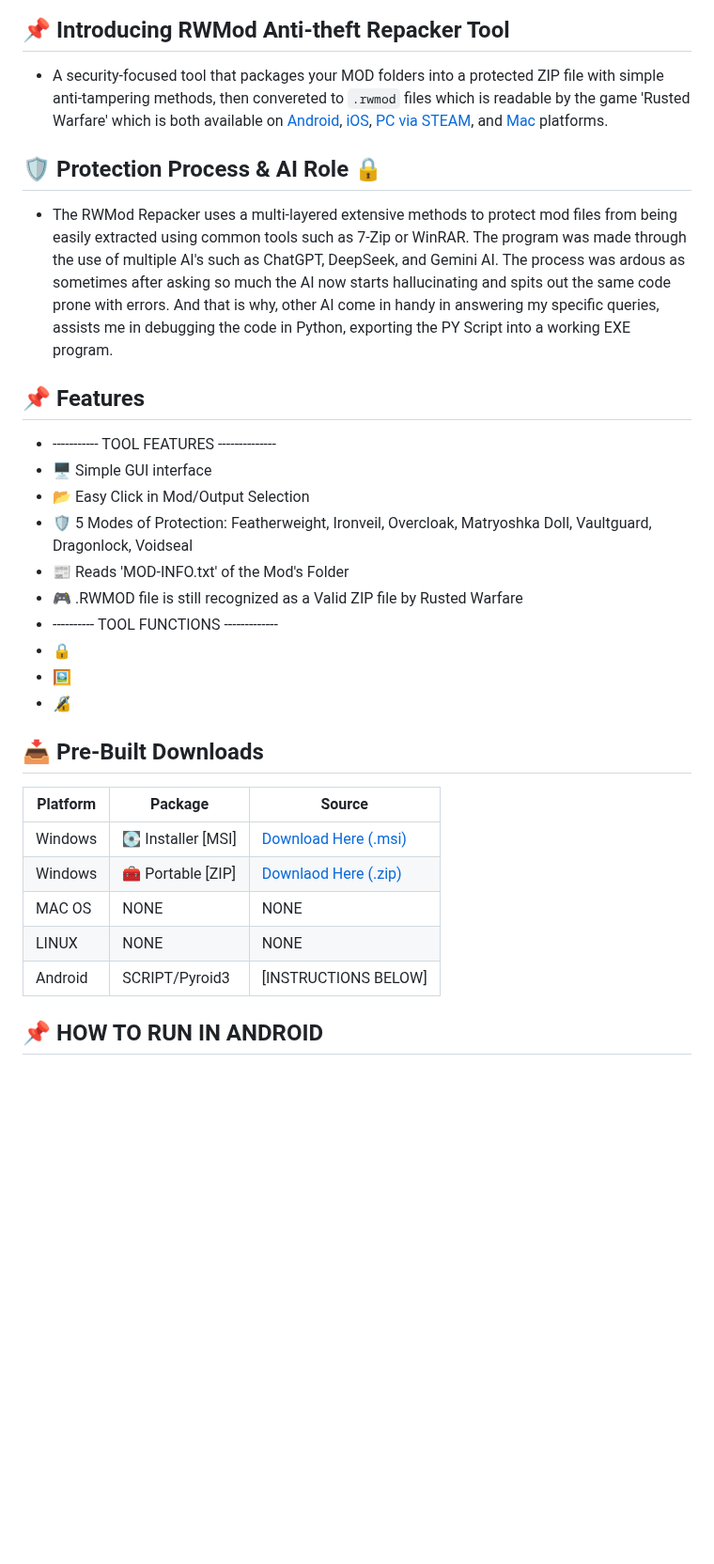
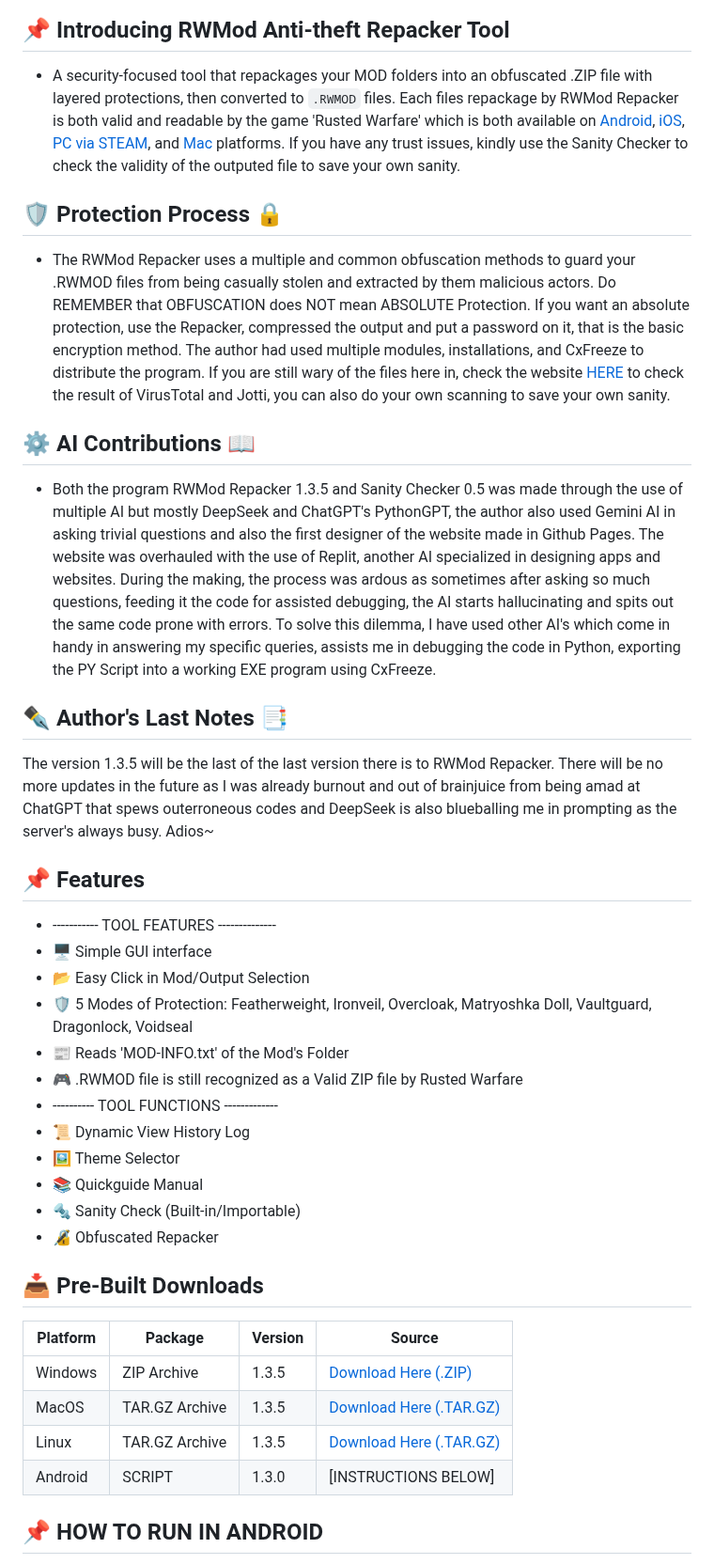
Before and after one commit to Moggle-Khraum/rwmod_repacker, a Markdown page: README.md, the part around one of its changes. Shown at 94% size. Drawn GitHub-style; blank space fills up the shorter version.

```diff
--- a/README.md
+++ b/README.md
@@ -5,11 +5,16 @@
 </div>
 
 ## 📌 Introducing RWMod Anti-theft Repacker Tool
-- A security-focused tool that packages your MOD folders into a protected ZIP file with simple anti-tampering methods, then convereted to `.rwmod` files which is readable by the game 'Rusted Warfare' which is both available on [Android](https://play.google.com/store/apps/details?id=com.corrodinggames.rts&hl=en_US), [iOS](https://apps.apple.com/us/app/rusted-warfare-rts/id1514329124), [PC via STEAM](https://store.steampowered.com/app/647960/Rusted_Warfare__RTS/), and [Mac](https://apps.apple.com/us/app/rusted-warfare-rts/id1514329124) platforms.
+- A security-focused tool that repackages your MOD folders into an obfuscated .ZIP file with layered protections, then converted to `.RWMOD` files. Each files repackage by RWMod Repacker is both valid and readable by the game 'Rusted Warfare' which is both available on [Android](https://play.google.com/store/apps/details?id=com.corrodinggames.rts&hl=en_US), [iOS](https://apps.apple.com/us/app/rusted-warfare-rts/id1514329124), [PC via STEAM](https://store.steampowered.com/app/647960/Rusted_Warfare__RTS/), and [Mac](https://apps.apple.com/us/app/rusted-warfare-rts/id1514329124) platforms. If you have any trust issues, kindly use the Sanity Checker to check the validity of the outputed file to save your own sanity.
 
-## 🛡️ Protection Process & AI Role 🔒
-- The RWMod Repacker uses a multi-layered extensive methods to protect mod files from being easily extracted using common tools such as 7-Zip or WinRAR.
-The program was made through the use of multiple AI's such as ChatGPT, DeepSeek, and Gemini AI. The process was ardous as sometimes after asking so much the AI now starts hallucinating and spits out the same code prone with errors. And that is why, other AI come in handy in answering my specific queries, assists me in debugging the code in Python, exporting the PY Script into a working EXE program.
+## 🛡️ Protection Process 🔒
+- The RWMod Repacker uses a multiple and common obfuscation methods to guard your .RWMOD files from being casually stolen and extracted by them malicious actors. Do REMEMBER that OBFUSCATION does NOT mean ABSOLUTE Protection. If you want an absolute protection, use the Repacker, compressed the output and put a password on it, that is the basic encryption method. The author had used multiple modules, installations, and CxFreeze to distribute the program. If you are still wary of the files here in, check the website [HERE](https://moggle-khraum.github.io/rwmod_repacker/downloads.html) to check the result of VirusTotal and Jotti, you can also do your own scanning to save your own sanity.
+
+## ⚙️ AI Contributions 📖
+- Both the program RWMod Repacker 1.3.5 and Sanity Checker 0.5 was made through the use of multiple AI but mostly DeepSeek and ChatGPT's PythonGPT, the author also used Gemini AI in asking trivial questions and also the first designer of the website made in Github Pages. The website was overhauled with the use of Replit, another AI specialized in designing apps and websites. During the making, the process was ardous as sometimes after asking so much questions, feeding it the code for assisted debugging, the AI starts hallucinating and spits out the same code prone with errors. To solve this dilemma, I have used other AI's which come in handy in answering my specific queries, assists me in debugging the code in Python, exporting the PY Script into a working EXE program using CxFreeze.
+
+## ✒️ Author's Last Notes 📑
+The version 1.3.5 will be the last of the last version there is to RWMod Repacker. There will be no more updates in the future as I was already burnout and out of brainjuice from being amad at ChatGPT that spews outerroneous codes and DeepSeek is also blueballing me in prompting as the server's always busy. Adios~
 
 ## 📌 Features
 - ----------- TOOL FEATURES --------------
@@ -19,18 +24,19 @@ The program was made through the use of multiple AI's such as ChatGPT, DeepSeek,
 - 📰 Reads 'MOD-INFO.txt' of the Mod's Folder
 - 🎮 .RWMOD file is still recognized as a Valid ZIP file by Rusted Warfare
 - ---------- TOOL FUNCTIONS -------------
-- 🔒
-- 🖼️
-- 🔏
+- 📜 Dynamic View History Log
+- 🖼️ Theme Selector
+- 📚 Quickguide Manual
+- 🔩 Sanity Check (Built-in/Importable)
+- 🔏 Obfuscated Repacker
 
 ## 📥 Pre-Built Downloads
-| Platform | Package | Source |
-|----------|---------|--------|
-| Windows  | 💽 Installer [MSI] | [Download Here (.msi)](https://github.com/Moggle-Khraum/rwmod_repacker/blob/main/releases/program_installer/RWMod_Repacker_Setup.msi)       |
-| Windows  | 🧰 Portable [ZIP] | [Downlaod Here (.zip)](https://github.com/Moggle-Khraum/rwmod_repacker/blob/main/releases/portable_zips/RWMod_repacker_v1.3.zip)       |
-| MAC OS   |   NONE  |  NONE  |
-| LINUX    |   NONE  |  NONE  |
-| Android  |  SCRIPT/Pyroid3 | [INSTRUCTIONS BELOW] |
+| Platform | Package | Version | Source |
+|----------|---------|--------|---------|
+| Windows  | ZIP Archive | 1.3.5 | [Download Here (.ZIP)](https://github.com/Moggle-Khraum/rwmod_repacker/releases/download/v.1.0.3.5/RWMod_Repacker_v1.3.5_v1.3.5.zip)
+| MacOS    | TAR.GZ Archive | 1.3.5 | [Download Here (.TAR.GZ)](https://github.com/Moggle-Khraum/rwmod_repacker/releases/download/v.1.0.3.5/RWMod_Repacker_v1.3.5_v1.3.5.tar.gz)
+| Linux    | TAR.GZ Archive | 1.3.5 | [Download Here (.TAR.GZ)](https://github.com/Moggle-Khraum/rwmod_repacker/releases/download/v.1.0.3.5/RWMod_Repacker_v1.3.5_v1.3.5.tar.gz)
+| Android  | SCRIPT | 1.3.0 | [INSTRUCTIONS BELOW] |
 
 ## 📌 HOW TO RUN IN ANDROID
 -  📱 Pyroid 3 and RWMod Repacker Script (FOR TESTING ONLY)
```
Also changed, not shown: other parts of README.md (+1 -25 lines).
